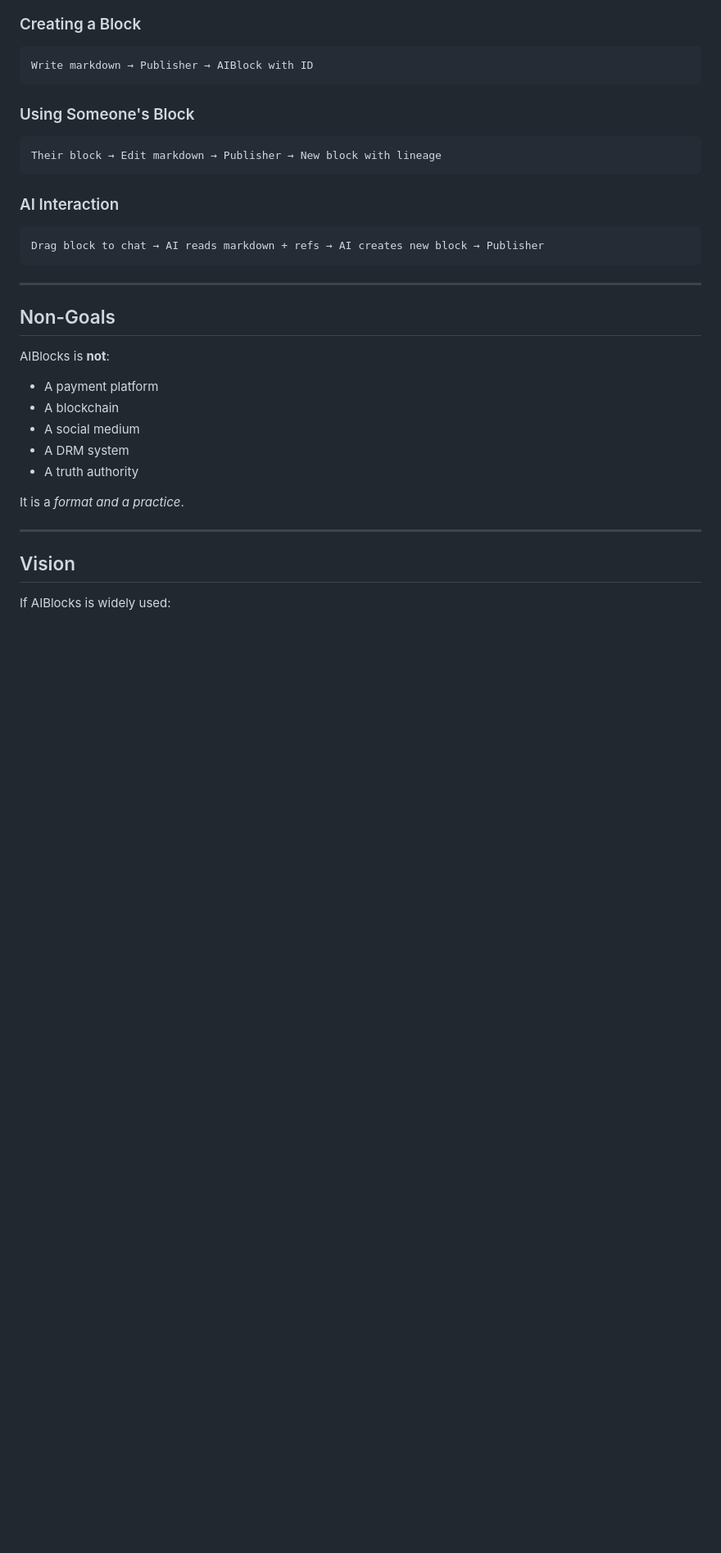
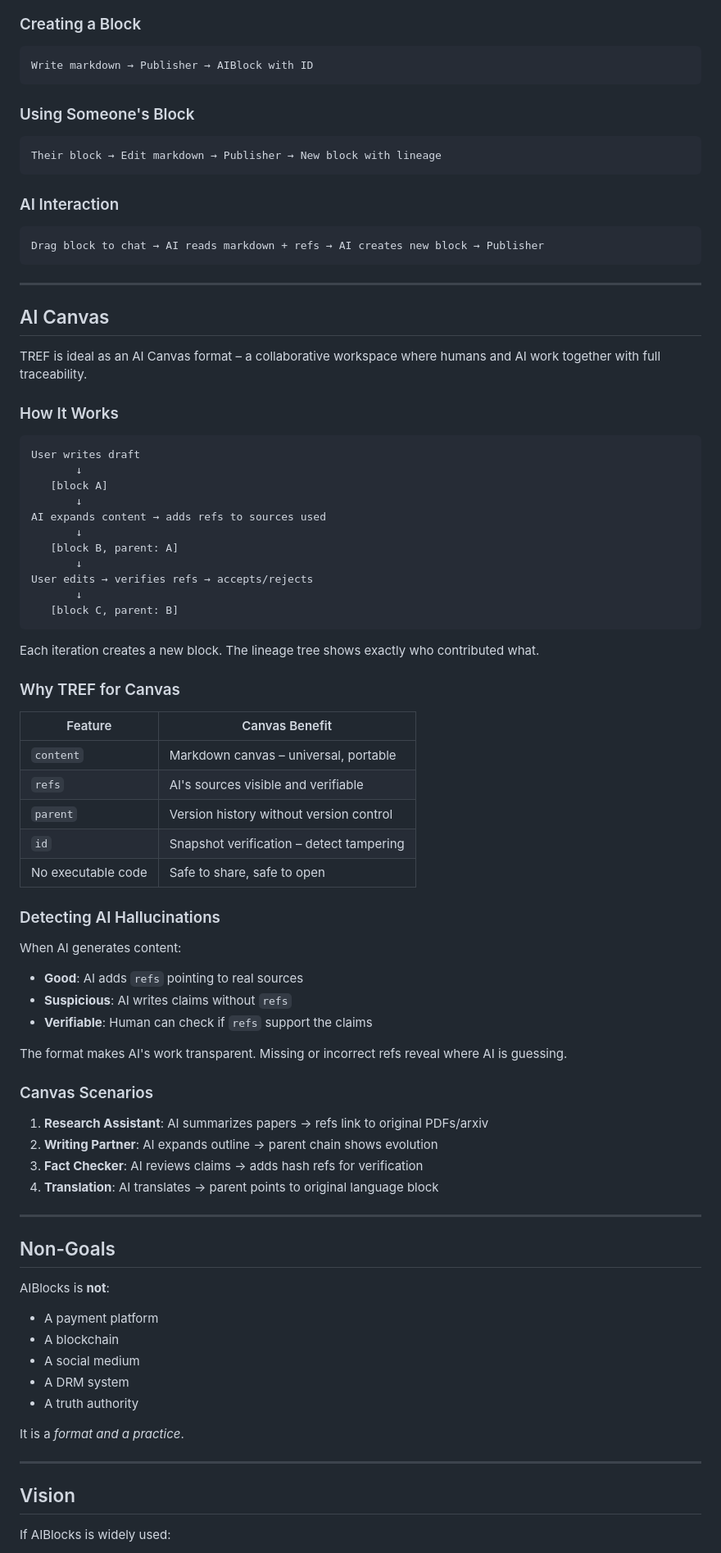
Before and after one commit to lpmwfx/tref, a Markdown page: doc/project.md, the part around the change. Shown at 82% size. Rendered like a GitHub page; blank space fills up the shorter version.

Commit message:
Add AI Canvas use case to project documentation
TREF as AI Canvas format:
- Collaborative workspace with full traceability
- Each AI/human iteration creates new block with parent
- Refs make AI sources visible and verifiable
- Missing refs reveal hallucinations
- Scenarios: research assistant, writing partner, fact checker, translation

🤖 Generated with [Claude Code](https://claude.com/claude-code)

Co-Authored-By: Claude Opus 4.5 <noreply@anthropic.com>

````diff
--- a/doc/project.md
+++ b/doc/project.md
@@ -199,6 +199,57 @@ Drag block to chat → AI reads markdown + refs → AI creates new block → Pub
 
 ---
 
+## AI Canvas
+
+TREF is ideal as an AI Canvas format – a collaborative workspace where humans and AI work together with full traceability.
+
+### How It Works
+
+```
+User writes draft
+       ↓
+   [block A]
+       ↓
+AI expands content → adds refs to sources used
+       ↓
+   [block B, parent: A]
+       ↓
+User edits → verifies refs → accepts/rejects
+       ↓
+   [block C, parent: B]
+```
+
+Each iteration creates a new block. The lineage tree shows exactly who contributed what.
+
+### Why TREF for Canvas
+
+| Feature | Canvas Benefit |
+|---------|----------------|
+| `content` | Markdown canvas – universal, portable |
+| `refs` | AI's sources visible and verifiable |
+| `parent` | Version history without version control |
+| `id` | Snapshot verification – detect tampering |
+| No executable code | Safe to share, safe to open |
+
+### Detecting AI Hallucinations
+
+When AI generates content:
+
+* **Good**: AI adds `refs` pointing to real sources
+* **Suspicious**: AI writes claims without `refs`
+* **Verifiable**: Human can check if `refs` support the claims
+
+The format makes AI's work transparent. Missing or incorrect refs reveal where AI is guessing.
+
+### Canvas Scenarios
+
+1. **Research Assistant**: AI summarizes papers → refs link to original PDFs/arxiv
+2. **Writing Partner**: AI expands outline → parent chain shows evolution
+3. **Fact Checker**: AI reviews claims → adds hash refs for verification
+4. **Translation**: AI translates → parent points to original language block
+
+---
+
 ## Non-Goals
 
 AIBlocks is **not**:
````
